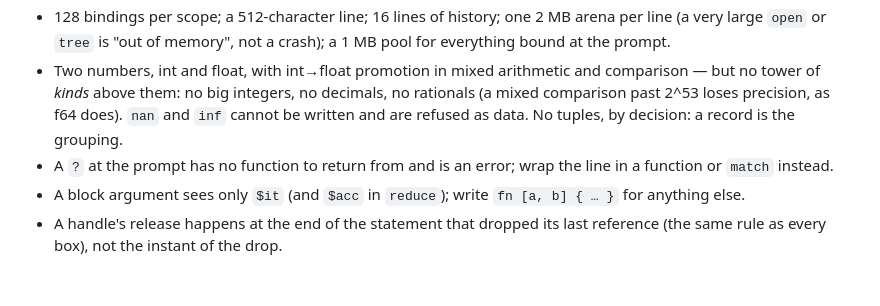
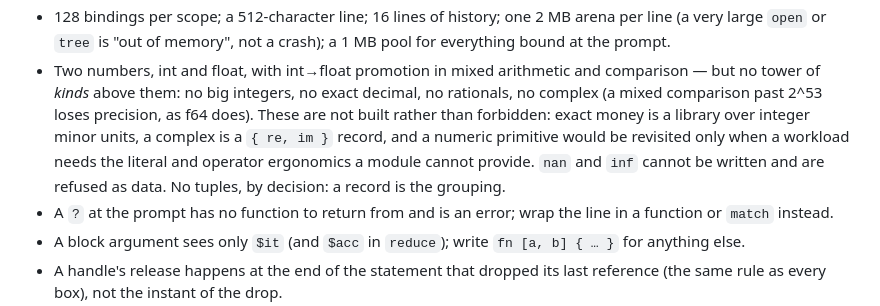
Before and after one commit to mylanconnolly/moss, a Markdown page: docs/shell.md, the part around the change. Rendered like a GitHub page; blank space fills up the shorter version.

Commit message:
docs: soften the numeric non-goal — a library first, a primitive when a workload asks
Reference-data numbers (exact decimal for money, rational, complex) are
not built rather than forbidden: money is exact over integer minor units
today, a complex is a { re, im } record, and a numeric primitive would be
revisited only when a workload needs the literal and operator ergonomics
a module cannot provide.

Co-Authored-By: Claude Opus 4.8 <noreply@anthropic.com>
Claude-Session: https://claude.ai/code/session_01CcodAjDn6XB779YQRXJm8j

```diff
--- a/docs/shell.md
+++ b/docs/shell.md
@@ -635,9 +635,14 @@ message by message. Editor setup is in `tools/README.md`.
   memory", not a crash); a 1 MB pool for everything bound at the prompt.
 - Two numbers, int and float, with int→float promotion in mixed
   arithmetic and comparison — but no tower of *kinds* above them: no big
-  integers, no decimals, no rationals (a mixed comparison past 2^53
-  loses precision, as f64 does). `nan` and `inf` cannot be written and
-  are refused as data. No tuples, by decision: a record is the grouping.
+  integers, no exact decimal, no rationals, no complex (a mixed
+  comparison past 2^53 loses precision, as f64 does). These are not
+  built rather than forbidden: exact money is a library over integer
+  minor units, a complex is a `{ re, im }` record, and a numeric
+  primitive would be revisited only when a workload needs the literal
+  and operator ergonomics a module cannot provide. `nan` and `inf`
+  cannot be written and are refused as data. No tuples, by decision: a
+  record is the grouping.
 - A `?` at the prompt has no function to return from and is an error;
   wrap the line in a function or `match` instead.
 - A block argument sees only `$it` (and `$acc` in `reduce`); write
```
Also changed, not shown: ROADMAP.md (+5 -1 lines).
